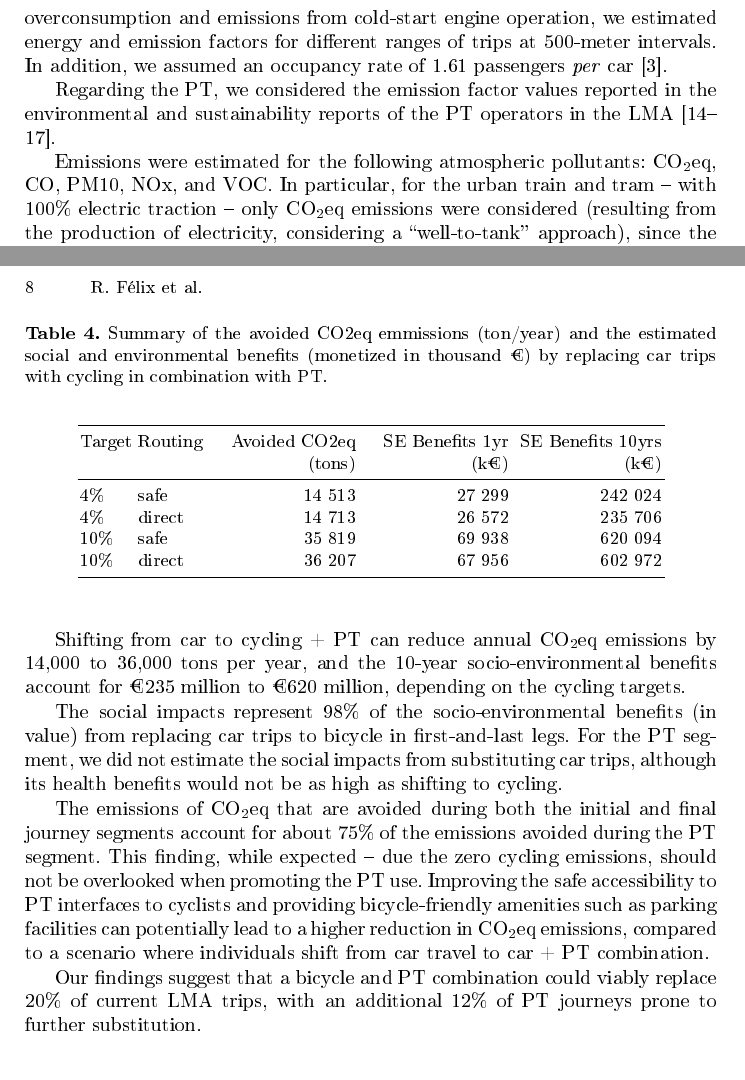
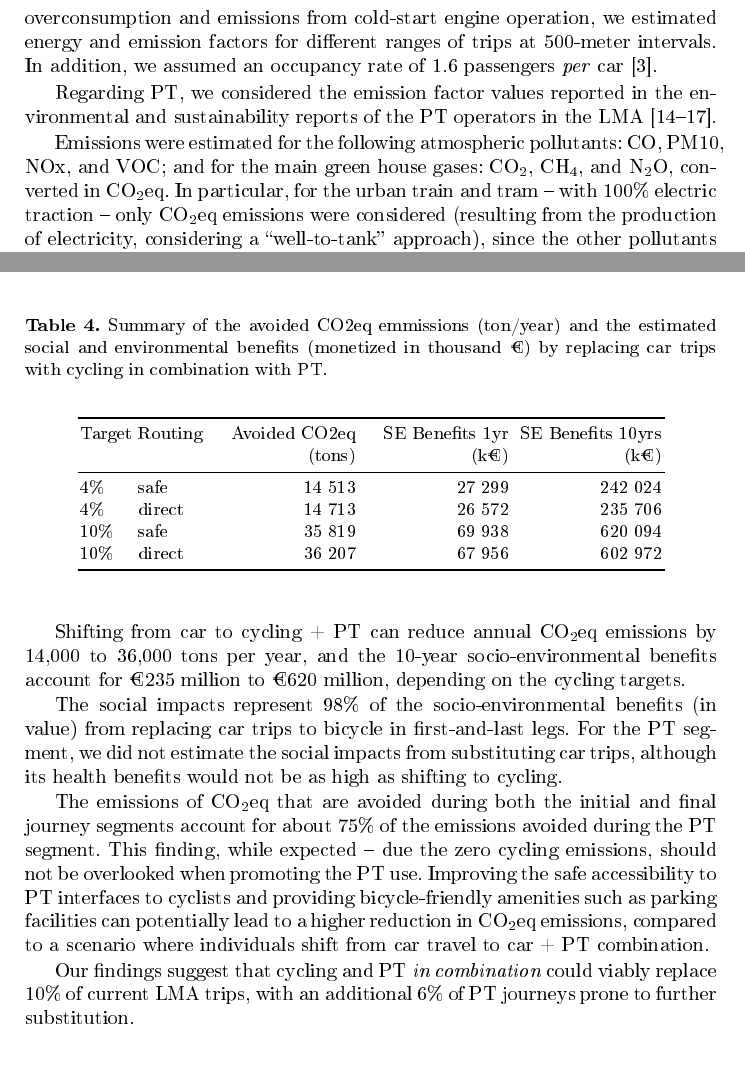
Before and after one commit to U-Shift/biclar, an R Markdown document (paper/PaperTRA/PaperTRA.Rmd): two parts of pages 6 and 8 of 10 before the commit and two parts of pages 6 and 8 of 11 after it, joined at a grey line, cut so that both start at the same text. The pictures show the output file paper/PaperTRA/PaperTRA.pdf that the author committed with the source.

Commit message:
minor changes and knit

```diff
--- a/paper/PaperTRA/PaperTRA.Rmd
+++ b/paper/PaperTRA/PaperTRA.Rmd
@@ -200,11 +200,11 @@ To estimate the car emissions, we used the EMEP/EEA's COPERT software v5 methods
 We used a family-size vehicle, EURO standard, and gasoline or diesel fuel.
 All trips were considered to be made under urban conditions and at an average speed of 15 km/h during rush hour periods.
 Since the average distance traveled per trip influences the overconsumption and emissions from cold-start engine operation, we estimated energy and emission factors for different ranges of trips at 500-meter intervals.
-In addition, we assumed an occupancy rate of 1.61 passengers *per* car [@IMOB].
+In addition, we assumed an occupancy rate of 1.6 passengers *per* car [@IMOB].
 
-Regarding the PT, we considered the emission factor values reported in the environmental and sustainability reports of the PT operators in the LMA [@Carris2019s; @Metro2019s; @CP2019s; @Transtejo2014].
+Regarding PT, we considered the emission factor values reported in the environmental and sustainability reports of the PT operators in the LMA [@Carris2019s; @Metro2019s; @CP2019s; @Transtejo2014].
 
-Emissions were estimated for the following atmospheric pollutants: CO, PM10, NOx, and VOC; and for the main green house gases: CO~2, CH~4, and N~2~O, converted in CO~2~eq.
+Emissions were estimated for the following atmospheric pollutants: CO, PM10, NOx, and VOC; and for the main green house gases: CO~2~, CH~4~, and N~2~O, converted in CO~2~eq.
 In particular, for the urban train and tram -- with 100% electric traction -- only CO~2~eq emissions were considered (resulting from the production of electricity, considering a "well-to-tank" approach), since the other pollutants are not emitted locally.
 
 The conversion of avoided emissions into avoided welfare loss and respective monetary valuation was based on the EU Guide to Cost-benefit Analysis [@EuropeanCommission2014] and the best up-to-date reference values for the various gases [@EuropeanCommission2014; @bickel2006; @UNITE].
@@ -335,7 +335,7 @@ The social impacts represent 98% of the socio-environmental benefits (in value)
 The emissions of CO~2~eq that are avoided during both the initial and final journey segments account for about 75% of the emissions avoided during the PT segment. This finding, while expected -- due the zero cycling emissions, should not be overlooked when promoting the PT use.
 Improving the safe accessibility to PT interfaces to cyclists and providing bicycle-friendly amenities such as parking facilities can potentially lead to a higher reduction in CO~2~eq emissions, compared to a scenario where individuals shift from car travel to car + PT combination.
 
-Our findings suggest that a bicycle and PT combination could viably replace 20% of current LMA trips, with an additional 12% of PT journeys prone to further substitution.
+Our findings suggest that cycling and PT *in combination* could viably replace 10% of current LMA trips, with an additional 6% of PT journeys prone to further substitution.
 <!-- repeated? not correct -->
 
 # Conclusion
```
Also changed, not shown: paper/PaperTRA/PaperTRA.pdf, paper/PaperTRA/PaperTRA.tex.
